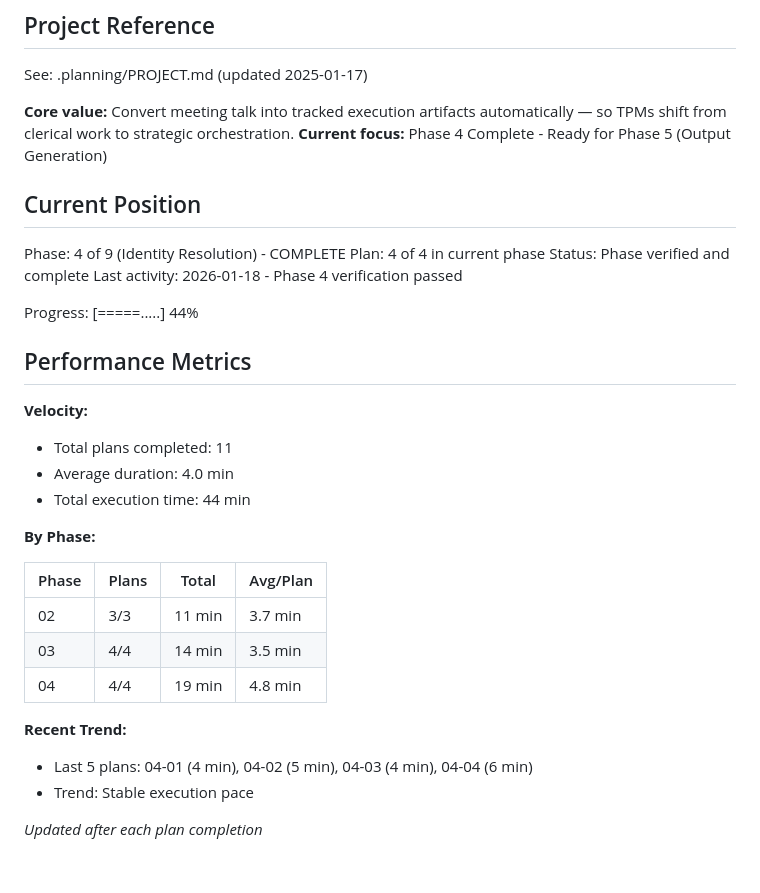
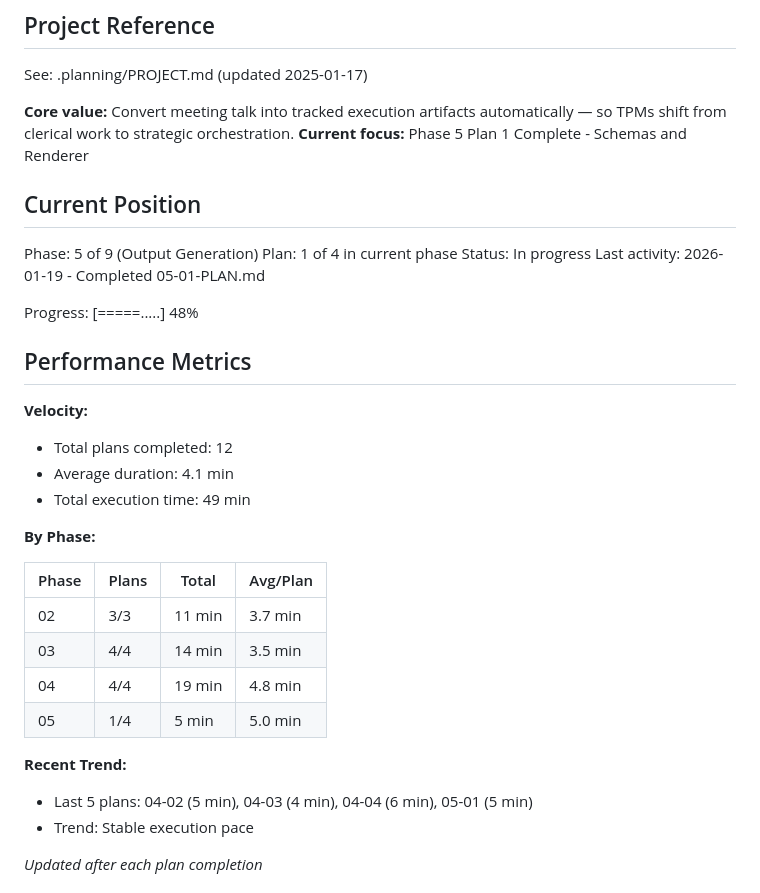
Before and after one commit to AllInStride/tpm-admin-agent, a Markdown page: .planning/STATE.md, the part around one of its changes. Rendered like a GitHub page.

```diff
--- a/.planning/STATE.md
+++ b/.planning/STATE.md
@@ -5,23 +5,23 @@
 See: .planning/PROJECT.md (updated 2025-01-17)
 
 **Core value:** Convert meeting talk into tracked execution artifacts automatically — so TPMs shift from clerical work to strategic orchestration.
-**Current focus:** Phase 4 Complete - Ready for Phase 5 (Output Generation)
+**Current focus:** Phase 5 Plan 1 Complete - Schemas and Renderer
 
 ## Current Position
 
-Phase: 4 of 9 (Identity Resolution) - COMPLETE
-Plan: 4 of 4 in current phase
-Status: Phase verified and complete
-Last activity: 2026-01-18 - Phase 4 verification passed
+Phase: 5 of 9 (Output Generation)
+Plan: 1 of 4 in current phase
+Status: In progress
+Last activity: 2026-01-19 - Completed 05-01-PLAN.md
 
-Progress: [=====.....] 44%
+Progress: [=====.....] 48%
 
 ## Performance Metrics
 
 **Velocity:**
-- Total plans completed: 11
-- Average duration: 4.0 min
-- Total execution time: 44 min
+- Total plans completed: 12
+- Average duration: 4.1 min
+- Total execution time: 49 min
 
 **By Phase:**
 
@@ -30,9 +30,10 @@ Progress: [=====.....] 44%
 | 02 | 3/3 | 11 min | 3.7 min |
 | 03 | 4/4 | 14 min | 3.5 min |
 | 04 | 4/4 | 19 min | 4.8 min |
+| 05 | 1/4 | 5 min | 5.0 min |
 
 **Recent Trend:**
-- Last 5 plans: 04-01 (4 min), 04-02 (5 min), 04-03 (4 min), 04-04 (6 min)
+- Last 5 plans: 04-02 (5 min), 04-03 (4 min), 04-04 (6 min), 05-01 (5 min)
 - Trend: Stable execution pace
 
 *Updated after each plan completion*
```
Also changed, not shown: other parts of .planning/STATE.md (+16 -32 lines), 1 other file.
